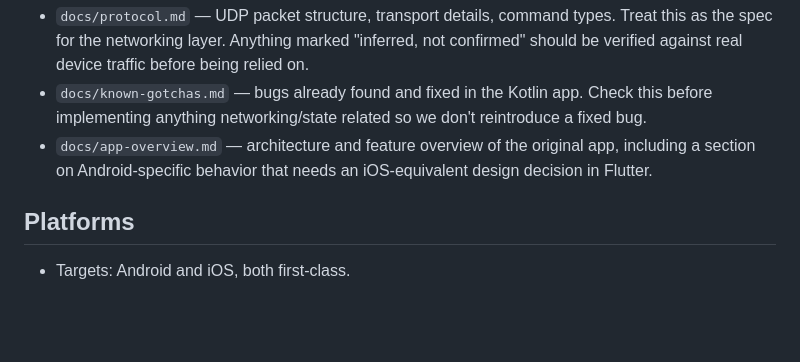
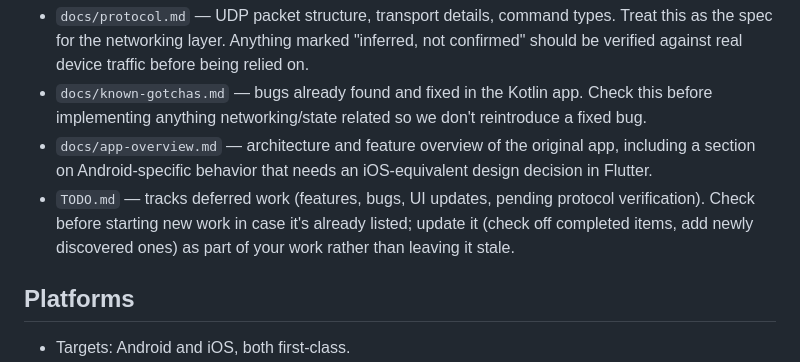
Before and after one commit to ekmanch/devialet-expert-remote-app, a Markdown page: CLAUDE.md, the part around the change. GitHub-like rendering; blank space fills up the shorter version.

Commit message:
update Claude Companion document to reference the TODO list and also to keep it updated

```diff
--- a/CLAUDE.md
+++ b/CLAUDE.md
@@ -35,6 +35,10 @@ via that URL.
 - `docs/app-overview.md` — architecture and feature overview of the original
   app, including a section on Android-specific behavior that needs an
   iOS-equivalent design decision in Flutter.
+- `TODO.md` — tracks deferred work (features, bugs, UI updates, pending
+  protocol verification). Check before starting new work in case it's
+  already listed; update it (check off completed items, add newly
+  discovered ones) as part of your work rather than leaving it stale.
 
 ## Platforms
 
```
